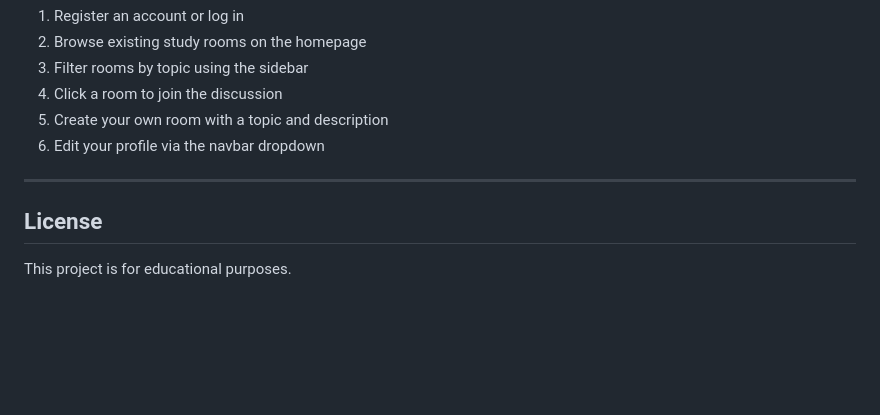
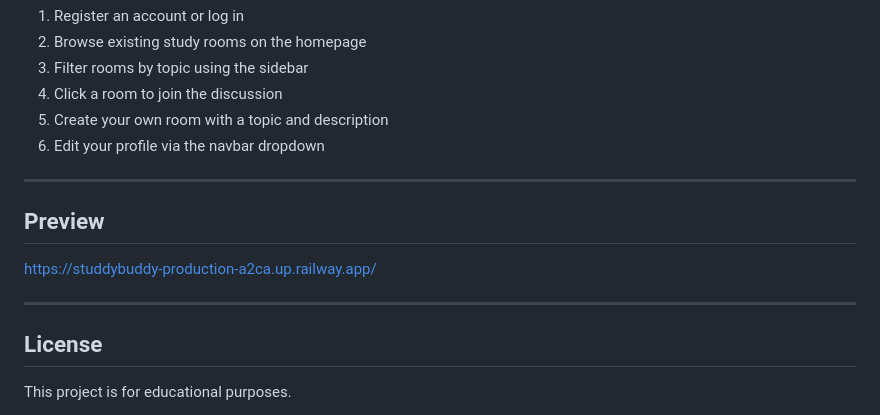
Before and after one commit to 16A9DA/StuddyBuddy, a Markdown page: README.MD, the part around the change. GitHub-like rendering; blank space fills up the shorter version.

```diff
--- a/README.MD
+++ b/README.MD
@@ -168,6 +168,12 @@ class User(AbstractUser):
 
 ---
 
+## Preview
+
+https://studdybuddy-production-a2ca.up.railway.app/
+
+---
+
 ## License
 
 This project is for educational purposes.
```
